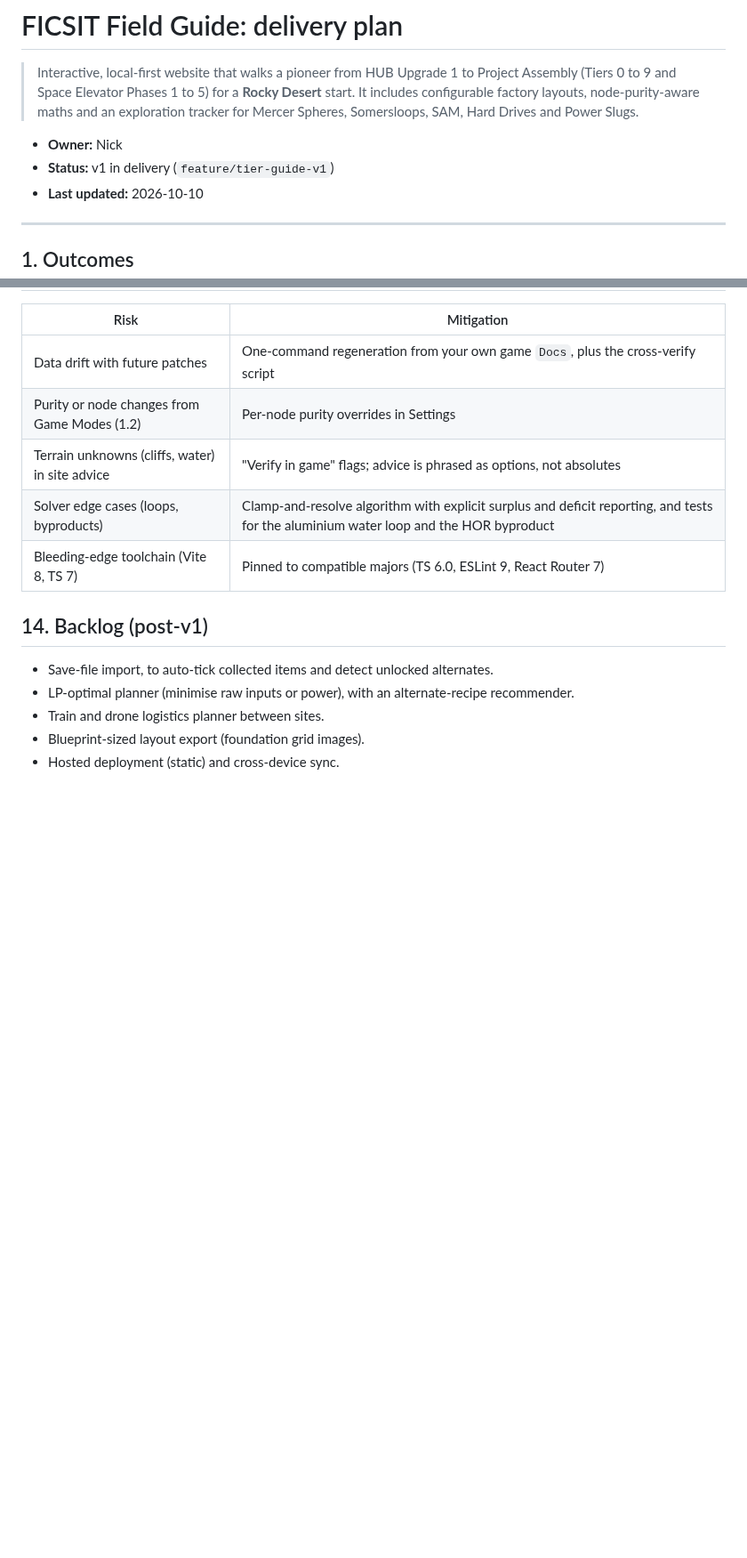
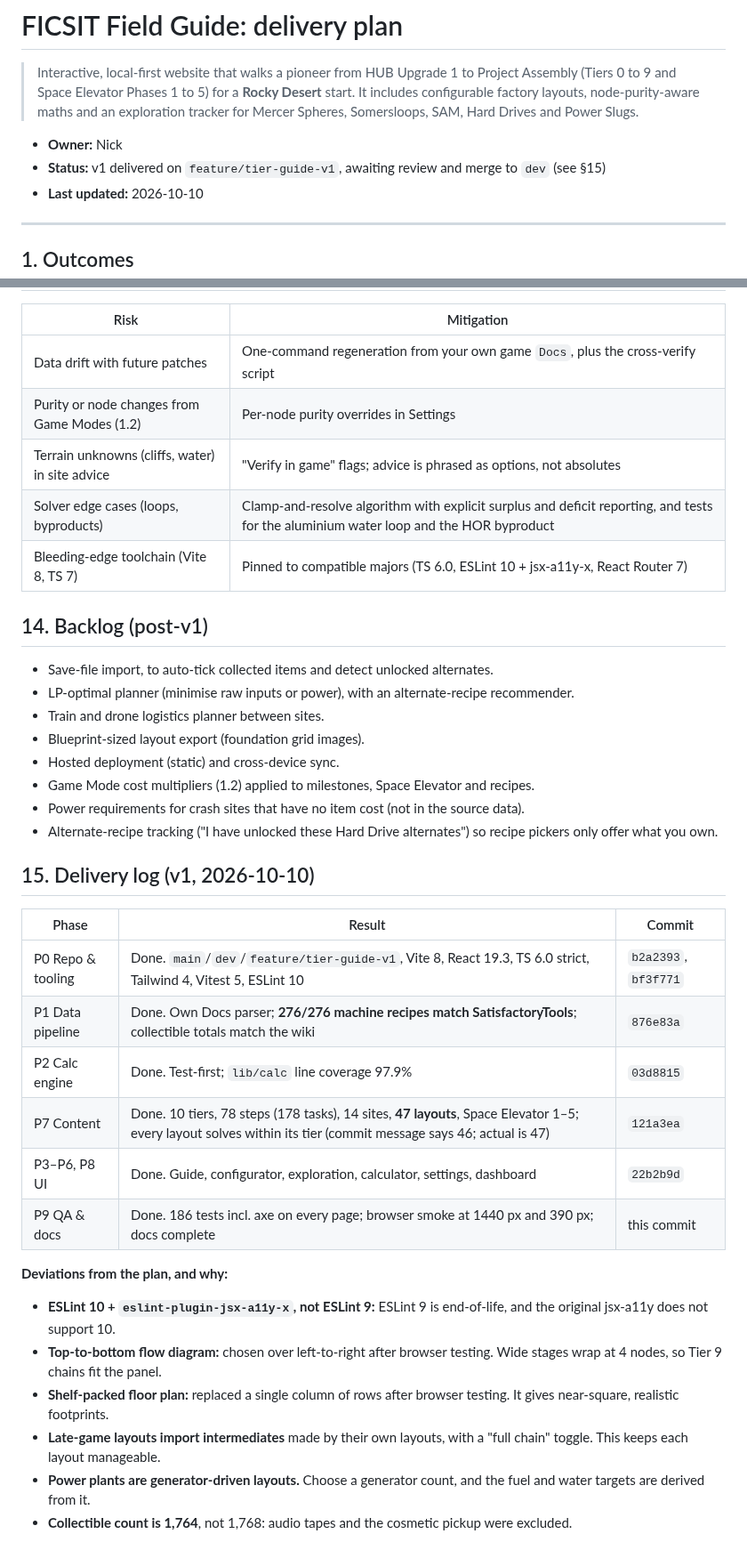
Before and after one commit to solstice035/ficsit-field-guide, a Markdown page: docs/PLAN.md, 2 parts joined by grey strips. Shown at 89% size. GitHub-like rendering; blank space fills up the shorter version.

```diff
--- a/docs/PLAN.md
+++ b/docs/PLAN.md
@@ -3,7 +3,7 @@
 > Interactive, local-first website that walks a pioneer from HUB Upgrade 1 to Project Assembly (Tiers 0 to 9 and Space Elevator Phases 1 to 5) for a **Rocky Desert** start. It includes configurable factory layouts, node-purity-aware maths and an exploration tracker for Mercer Spheres, Somersloops, SAM, Hard Drives and Power Slugs.
 
 - **Owner:** Nick
-- **Status:** v1 in delivery (`feature/tier-guide-v1`)
+- **Status:** v1 delivered on `feature/tier-guide-v1`, awaiting review and merge to `dev` (see §15)
 - **Last updated:** 2026-10-10
 
 ---
@@ -218,7 +218,7 @@ Commits follow `{gitmoji} {scope}: {description}` at each phase boundary. Mergin
 | Purity or node changes from Game Modes (1.2)    | Per-node purity overrides in Settings                                                                                                 |
 | Terrain unknowns (cliffs, water) in site advice | "Verify in game" flags; advice is phrased as options, not absolutes                                                                   |
 | Solver edge cases (loops, byproducts)           | Clamp-and-resolve algorithm with explicit surplus and deficit reporting, and tests for the aluminium water loop and the HOR byproduct |
-| Bleeding-edge toolchain (Vite 8, TS 7)          | Pinned to compatible majors (TS 6.0, ESLint 9, React Router 7)                                                                        |
+| Bleeding-edge toolchain (Vite 8, TS 7)          | Pinned to compatible majors (TS 6.0, ESLint 10 + jsx-a11y-x, React Router 7)                                                          |
 
 ## 14. Backlog (post-v1)
 
@@ -227,3 +227,26 @@ Commits follow `{gitmoji} {scope}: {description}` at each phase boundary. Mergin
 - Train and drone logistics planner between sites.
 - Blueprint-sized layout export (foundation grid images).
 - Hosted deployment (static) and cross-device sync.
+- Game Mode cost multipliers (1.2) applied to milestones, Space Elevator and recipes.
+- Power requirements for crash sites that have no item cost (not in the source data).
+- Alternate-recipe tracking ("I have unlocked these Hard Drive alternates") so recipe pickers only offer what you own.
+
+## 15. Delivery log (v1, 2026-10-10)
+
+| Phase             | Result                                                                                                                                                         | Commit               |
+| ----------------- | -------------------------------------------------------------------------------------------------------------------------------------------------------------- | -------------------- |
+| P0 Repo & tooling | Done. `main`/`dev`/`feature/tier-guide-v1`, Vite 8, React 19.3, TS 6.0 strict, Tailwind 4, Vitest 5, ESLint 10                                                 | `b2a2393`, `bf3f771` |
+| P1 Data pipeline  | Done. Own Docs parser; **276/276 machine recipes match SatisfactoryTools**; collectible totals match the wiki                                                  | `876e83a`            |
+| P2 Calc engine    | Done. Test-first; `lib/calc` line coverage 97.9%                                                                                                               | `03d8815`            |
+| P7 Content        | Done. 10 tiers, 78 steps (178 tasks), 14 sites, **47 layouts**, Space Elevator 1–5; every layout solves within its tier (commit message says 46; actual is 47) | `121a3ea`            |
+| P3–P6, P8 UI      | Done. Guide, configurator, exploration, calculator, settings, dashboard                                                                                        | `22b2b9d`            |
+| P9 QA & docs      | Done. 186 tests incl. axe on every page; browser smoke at 1440 px and 390 px; docs complete                                                                    | this commit          |
+
+**Deviations from the plan, and why:**
+
+- **ESLint 10 + `eslint-plugin-jsx-a11y-x`, not ESLint 9:** ESLint 9 is end-of-life, and the original jsx-a11y does not support 10.
+- **Top-to-bottom flow diagram:** chosen over left-to-right after browser testing. Wide stages wrap at 4 nodes, so Tier 9 chains fit the panel.
+- **Shelf-packed floor plan:** replaced a single column of rows after browser testing. It gives near-square, realistic footprints.
+- **Late-game layouts import intermediates** made by their own layouts, with a "full chain" toggle. This keeps each layout manageable.
+- **Power plants are generator-driven layouts.** Choose a generator count, and the fuel and water targets are derived from it.
+- **Collectible count is 1,764**, not 1,768: audio tapes and the cosmetic pickup were excluded.
```
Also changed, not shown: other parts of docs/PLAN.md (+2 -2 lines), README.md (+14 -1 lines), docs/ARCHITECTURE.md (added, +73 -0 lines), docs/CONTENT_GUIDE.md (added, +85 -0 lines), docs/DATA.md (added, +60 -0 lines), docs/THIRD_PARTY_NOTICES.md (added, +53 -0 lines), docs/images/explore.png (added), docs/images/layout-configurator.png (added), docs/images/tier-guide.png (added), 4 other files.
